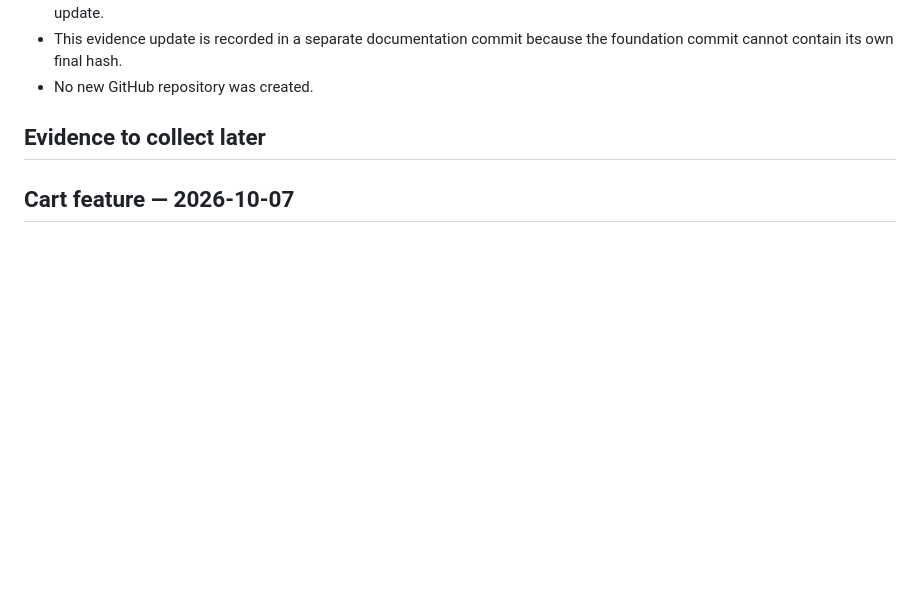
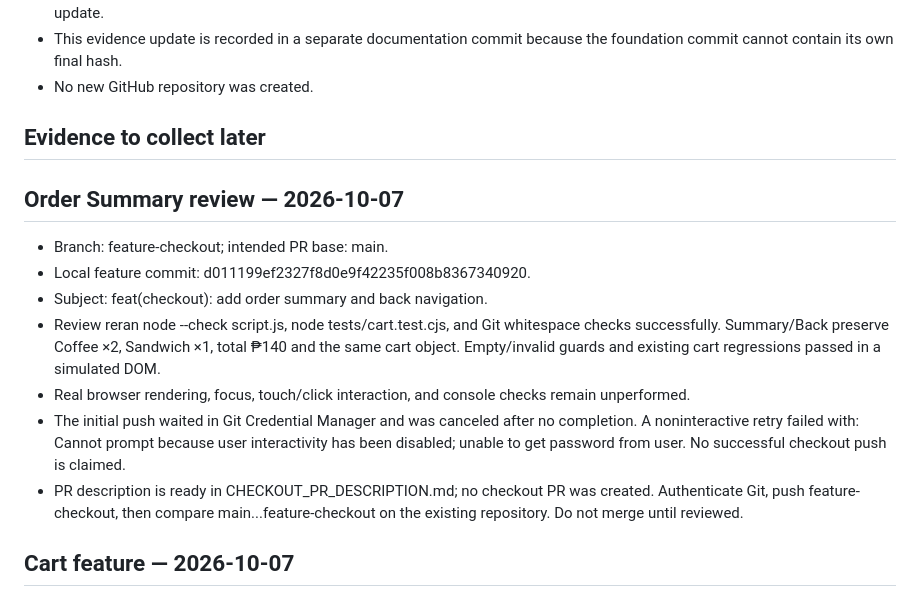
Before and after one commit to kkey-byte/midterm-pos-kiosk, a Markdown page: docs/GITHUB_EVIDENCE.md, the part around the change. Drawn GitHub-style; blank space fills up the shorter version.

Commit message:
docs: record checkout commit and verification evidence

```diff
--- a/docs/GITHUB_EVIDENCE.md
+++ b/docs/GITHUB_EVIDENCE.md
@@ -27,6 +27,16 @@ Current branch at inspection: main.
 
 ## Evidence to collect later
 
+## Order Summary review — 2026-10-07
+
+- Branch: feature-checkout; intended PR base: main.
+- Local feature commit: d011199ef2327f8d0e9f42235f008b8367340920.
+- Subject: feat(checkout): add order summary and back navigation.
+- Review reran node --check script.js, node tests/cart.test.cjs, and Git whitespace checks successfully. Summary/Back preserve Coffee ×2, Sandwich ×1, total ₱140 and the same cart object. Empty/invalid guards and existing cart regressions passed in a simulated DOM.
+- Real browser rendering, focus, touch/click interaction, and console checks remain unperformed.
+- The initial push waited in Git Credential Manager and was canceled after no completion. A noninteractive retry failed with: Cannot prompt because user interactivity has been disabled; unable to get password from user. No successful checkout push is claimed.
+- PR description is ready in CHECKOUT_PR_DESCRIPTION.md; no checkout PR was created. Authenticate Git, push feature-checkout, then compare main...feature-checkout on the existing repository. Do not merge until reviewed.
+
 ## Cart feature — 2026-10-07
 
 - Branch: feature-cart, targeting main.
```
